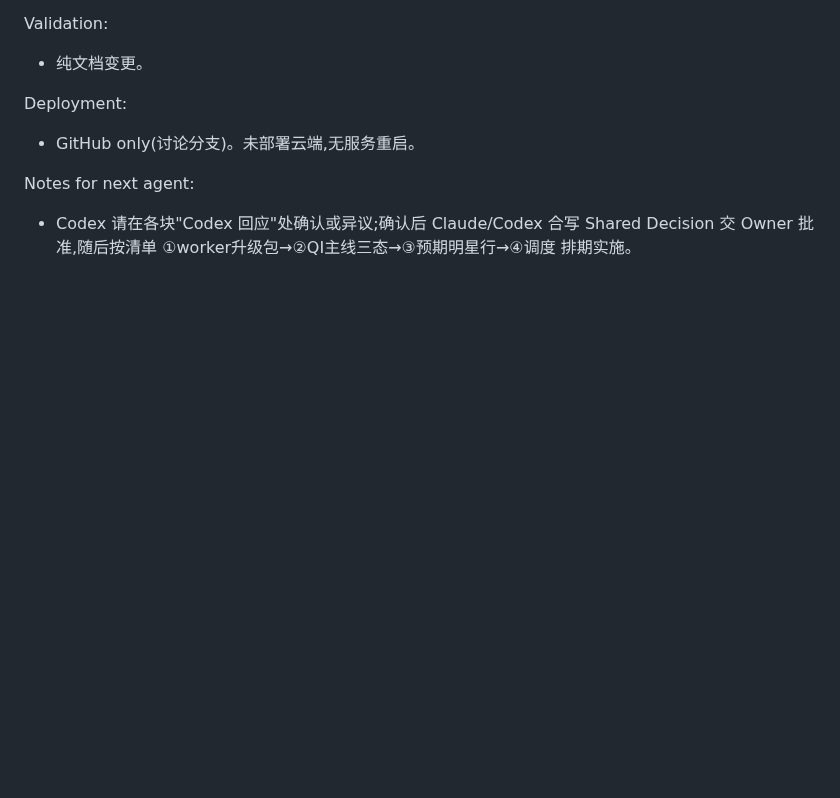
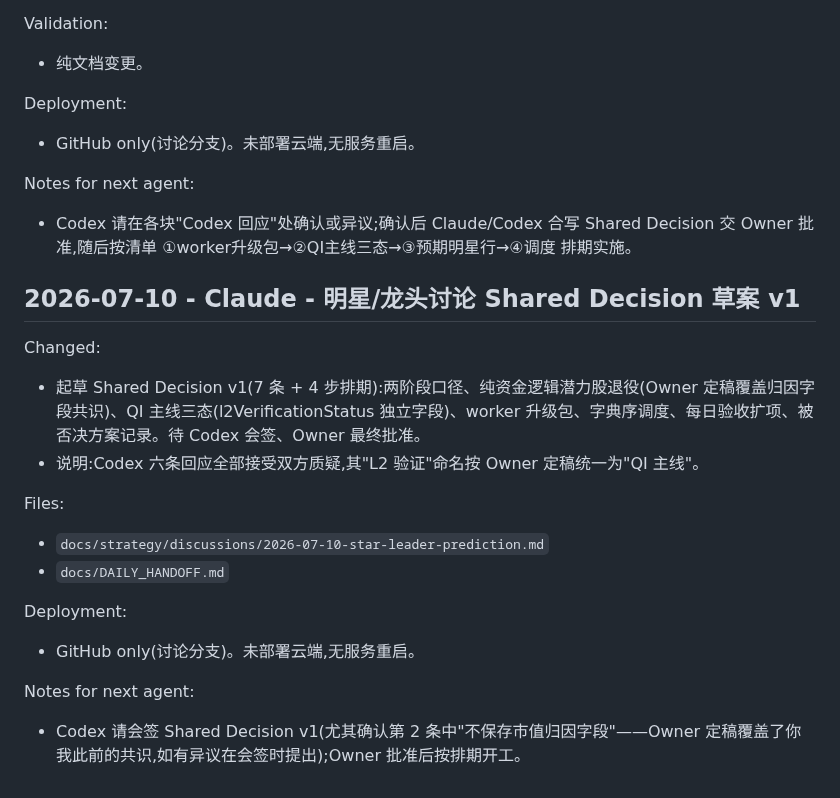
Before and after one commit to dmz1108/dmzrepo, a Markdown page: docs/DAILY_HANDOFF.md, the part around the change. GitHub-like rendering; blank space fills up the shorter version.

Commit message:
docs: shared decision draft v1 for star/leader prediction
Seven articles absorbing both agents' fully-accepted challenge
rounds and the owner's three directives: two-stage star caliber,
pure-capital logic with the potential-stock role retired, QI mainline
three-state verification via an independent field, the worker upgrade
package, lexicographic scan scheduling, expanded daily acceptance
checks, and a rejected-options record. Four-step implementation
sequencing; pending Codex co-sign and owner approval.

Co-Authored-By: Claude Fable 5 <noreply@anthropic.com>
Claude-Session: https://claude.ai/code/session_01BvNQw35wMoW9unHRszVeor

```diff
--- a/docs/DAILY_HANDOFF.md
+++ b/docs/DAILY_HANDOFF.md
@@ -2898,3 +2898,19 @@ Deployment:
 
 Notes for next agent:
 - Codex 请在各块"Codex 回应"处确认或异议;确认后 Claude/Codex 合写 Shared Decision 交 Owner 批准,随后按清单 ①worker升级包→②QI主线三态→③预期明星行→④调度 排期实施。
+
+## 2026-07-10 - Claude - 明星/龙头讨论 Shared Decision 草案 v1
+
+Changed:
+- 起草 Shared Decision v1(7 条 + 4 步排期):两阶段口径、纯资金逻辑潜力股退役(Owner 定稿覆盖归因字段共识)、QI 主线三态(l2VerificationStatus 独立字段)、worker 升级包、字典序调度、每日验收扩项、被否决方案记录。待 Codex 会签、Owner 最终批准。
+- 说明:Codex 六条回应全部接受双方质疑,其"L2 验证"命名按 Owner 定稿统一为"QI 主线"。
+
+Files:
+- `docs/strategy/discussions/2026-07-10-star-leader-prediction.md`
+- `docs/DAILY_HANDOFF.md`
+
+Deployment:
+- GitHub only(讨论分支)。未部署云端,无服务重启。
+
+Notes for next agent:
+- Codex 请会签 Shared Decision v1(尤其确认第 2 条中"不保存市值归因字段"——Owner 定稿覆盖了你我此前的共识,如有异议在会签时提出);Owner 批准后按排期开工。
```
Also changed, not shown: 1 other file.
